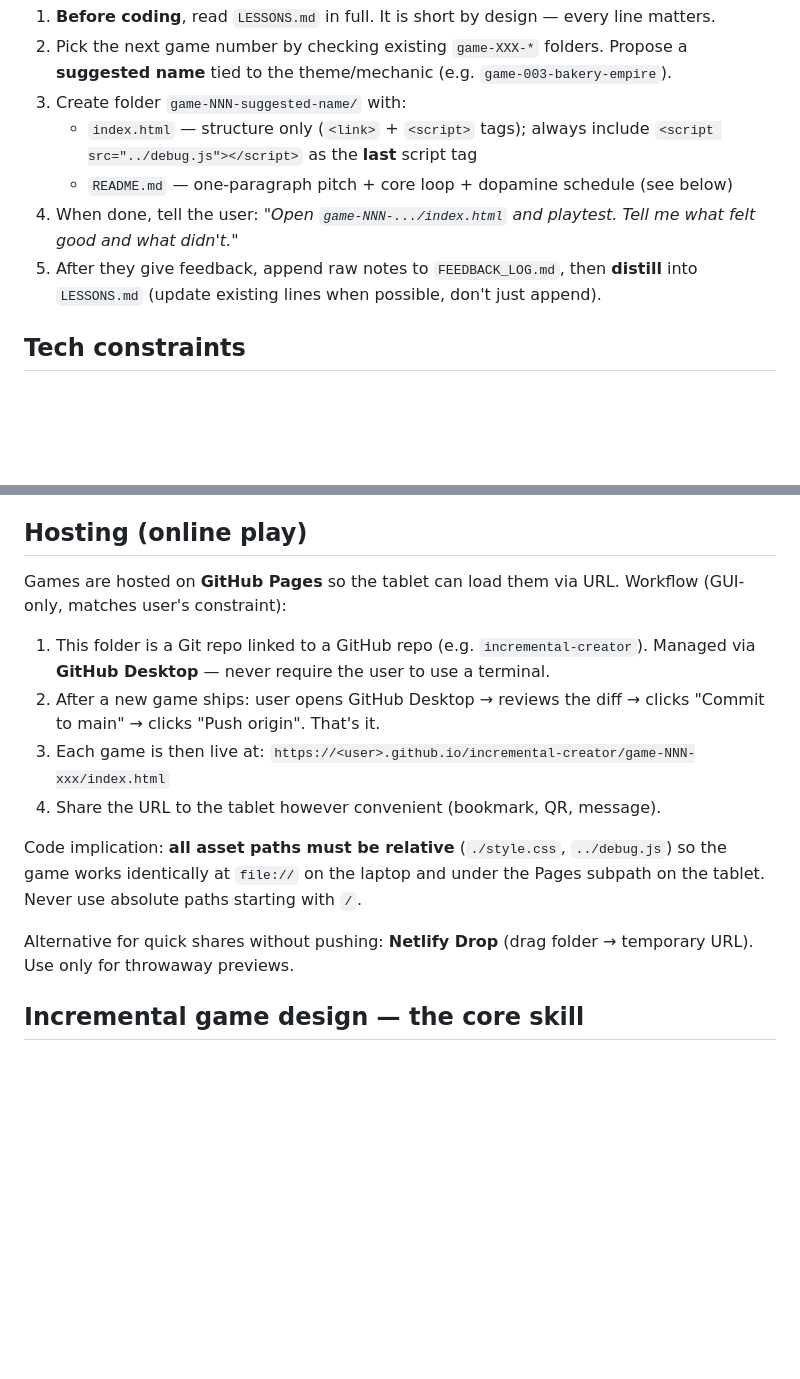
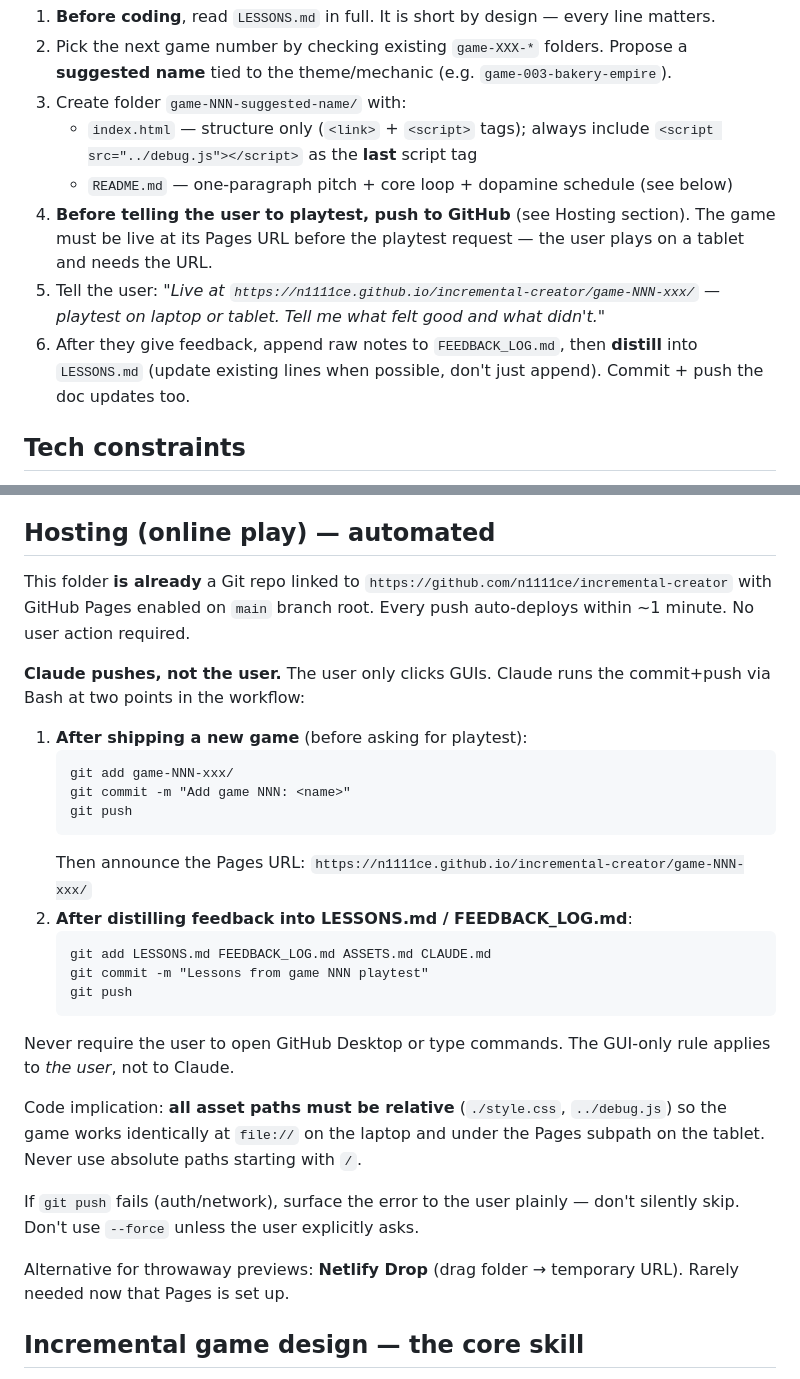
Before and after one commit to n1111ce/incremental-creator, a Markdown page: CLAUDE.md, 2 parts joined by grey strips. Rendered like a GitHub page; blank space fills up the shorter version.

Commit message:
Workflow: Claude auto-pushes games and doc updates

````diff
--- a/CLAUDE.md
+++ b/CLAUDE.md
@@ -9,8 +9,9 @@ This folder is dedicated to building **incremental games**. Each game lives in i
 3. Create folder `game-NNN-suggested-name/` with:
    - `index.html` — structure only (`<link>` + `<script>` tags); always include `<script src="../debug.js"></script>` as the **last** script tag
    - `README.md` — one-paragraph pitch + core loop + dopamine schedule (see below)
-4. When done, tell the user: *"Open `game-NNN-.../index.html` and playtest. Tell me what felt good and what didn't."*
-5. After they give feedback, append raw notes to `FEEDBACK_LOG.md`, then **distill** into `LESSONS.md` (update existing lines when possible, don't just append).
+4. **Before telling the user to playtest, push to GitHub** (see Hosting section). The game must be live at its Pages URL before the playtest request — the user plays on a tablet and needs the URL.
+5. Tell the user: *"Live at `https://n1111ce.github.io/incremental-creator/game-NNN-xxx/` — playtest on laptop or tablet. Tell me what felt good and what didn't."*
+6. After they give feedback, append raw notes to `FEEDBACK_LOG.md`, then **distill** into `LESSONS.md` (update existing lines when possible, don't just append). Commit + push the doc updates too.
 
 ## Tech constraints
 
@@ -37,18 +38,33 @@ Games are played on **two devices**: a Helios 300 laptop (Windows, mouse+keyboar
 - **Save portability**: localStorage does NOT sync across devices. Every game must include **Export Save** and **Import Save** buttons that serialize state to a base64 string for manual copy-paste between devices.
 - Landscape is the expected tablet orientation but the layout must not *break* in portrait — degrade gracefully.
 
-## Hosting (online play)
+## Hosting (online play) — automated
 
-Games are hosted on **GitHub Pages** so the tablet can load them via URL. Workflow (GUI-only, matches user's constraint):
+This folder **is already** a Git repo linked to `https://github.com/n1111ce/incremental-creator` with GitHub Pages enabled on `main` branch root. Every push auto-deploys within ~1 minute. No user action required.
 
-1. This folder is a Git repo linked to a GitHub repo (e.g. `incremental-creator`). Managed via **GitHub Desktop** — never require the user to use a terminal.
-2. After a new game ships: user opens GitHub Desktop → reviews the diff → clicks "Commit to main" → clicks "Push origin". That's it.
-3. Each game is then live at: `https://<user>.github.io/incremental-creator/game-NNN-xxx/index.html`
-4. Share the URL to the tablet however convenient (bookmark, QR, message).
+**Claude pushes, not the user.** The user only clicks GUIs. Claude runs the commit+push via Bash at two points in the workflow:
+
+1. **After shipping a new game** (before asking for playtest):
+   ```
+   git add game-NNN-xxx/
+   git commit -m "Add game NNN: <name>"
+   git push
+   ```
+   Then announce the Pages URL: `https://n1111ce.github.io/incremental-creator/game-NNN-xxx/`
+2. **After distilling feedback into LESSONS.md / FEEDBACK_LOG.md**:
+   ```
+   git add LESSONS.md FEEDBACK_LOG.md ASSETS.md CLAUDE.md
+   git commit -m "Lessons from game NNN playtest"
+   git push
+   ```
+
+Never require the user to open GitHub Desktop or type commands. The GUI-only rule applies to *the user*, not to Claude.
 
 Code implication: **all asset paths must be relative** (`./style.css`, `../debug.js`) so the game works identically at `file://` on the laptop and under the Pages subpath on the tablet. Never use absolute paths starting with `/`.
 
-Alternative for quick shares without pushing: **Netlify Drop** (drag folder → temporary URL). Use only for throwaway previews.
+If `git push` fails (auth/network), surface the error to the user plainly — don't silently skip. Don't use `--force` unless the user explicitly asks.
+
+Alternative for throwaway previews: **Netlify Drop** (drag folder → temporary URL). Rarely needed now that Pages is set up.
 
 ## Incremental game design — the core skill
 
````
